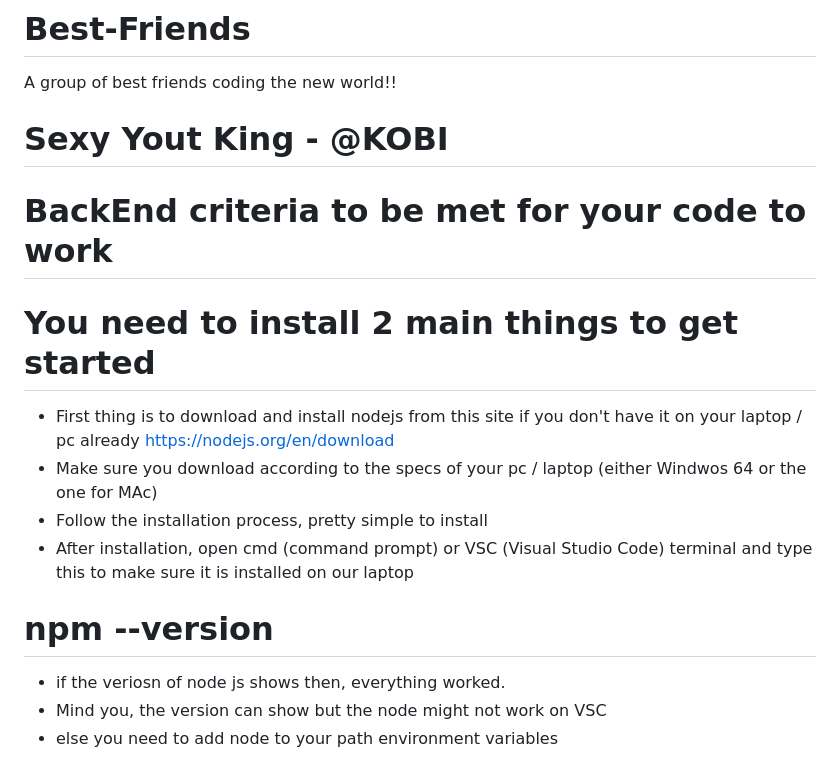
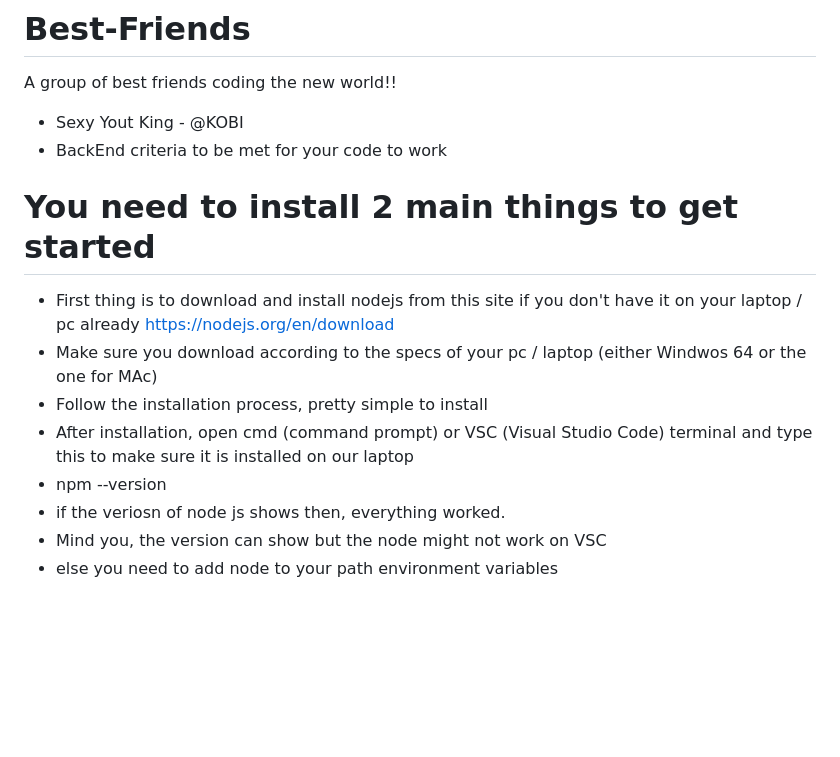
Before and after one commit to Forson12/Best-Friends, a Markdown page: README.md, the part around the change. Rendered like a GitHub page; blank space fills up the shorter version.

Commit message:
Mended read me file

```diff
--- a/README.md
+++ b/README.md
@@ -1,9 +1,9 @@
 # Best-Friends
 A group of best friends coding the new world!!
 
+- Sexy Yout King - @KOBI
+- BackEnd criteria to be met for your code to work
 
-# Sexy Yout King - @KOBI
-# BackEnd criteria to be met for your code to work
 # You need to install 2 main things to get started
 
 - First thing is to download and install nodejs from this site if you don't have it on your laptop / pc already
@@ -11,7 +11,7 @@ https://nodejs.org/en/download
 - Make sure you download according to the specs of your pc / laptop (either Windwos 64 or the one for MAc)
 - Follow the installation process, pretty simple to install
 - After installation, open cmd (command prompt) or VSC (Visual Studio Code) terminal and type this to make sure it is installed on our laptop
-# npm --version
+ - npm --version
 - if the veriosn of node js shows then, everything worked.
 - Mind you, the version can show but the node might not work on VSC
 - else you need to add node to your path environment variables
```
